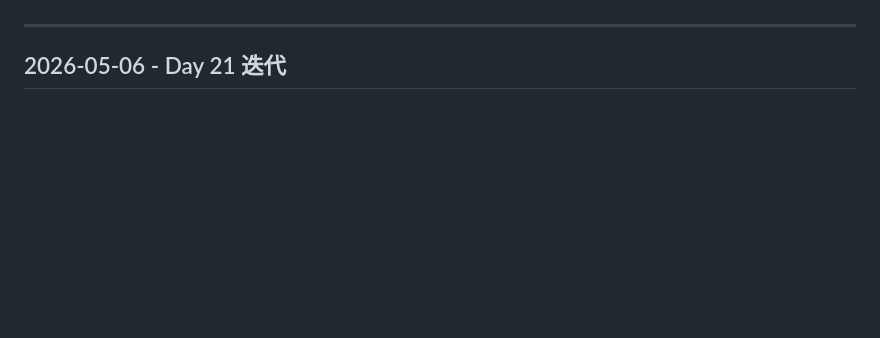
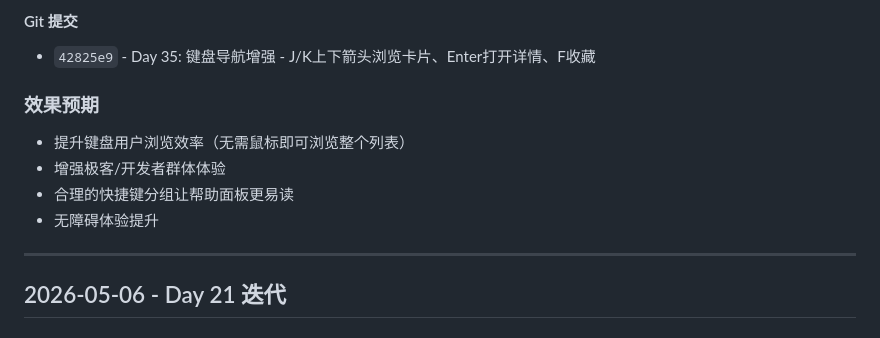
Before and after one commit to superGLsama/power-world, a Markdown page: 迭代记录.md, the part around one of its changes. Rendered like a GitHub page; blank space fills up the shorter version.

Commit message:
docs: 更新Day 35迭代记录 - 键盘导航增强

```diff
--- a/迭代记录.md
+++ b/迭代记录.md
@@ -47,3 +113,13 @@
+#### Git 提交
+
+- `42825e9` - Day 35: 键盘导航增强 - J/K上下箭头浏览卡片、Enter打开详情、F收藏
+
+### 效果预期
+
+- 提升键盘用户浏览效率（无需鼠标即可浏览整个列表）
+- 增强极客/开发者群体体验
+- 合理的快捷键分组让帮助面板更易读
+- 无障碍体验提升
 
 ---
 
```
Also changed, not shown: other parts of 迭代记录.md (+66 -0 lines).
